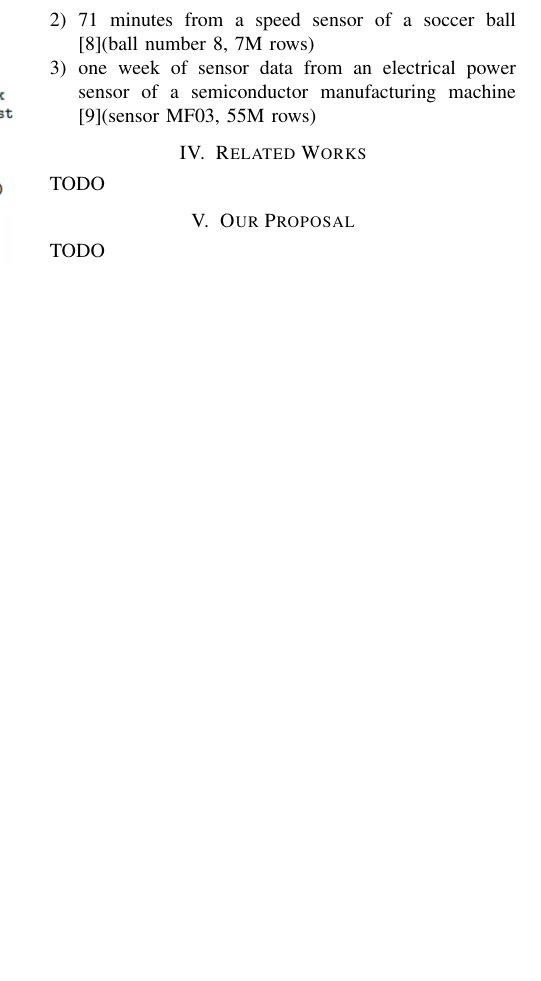
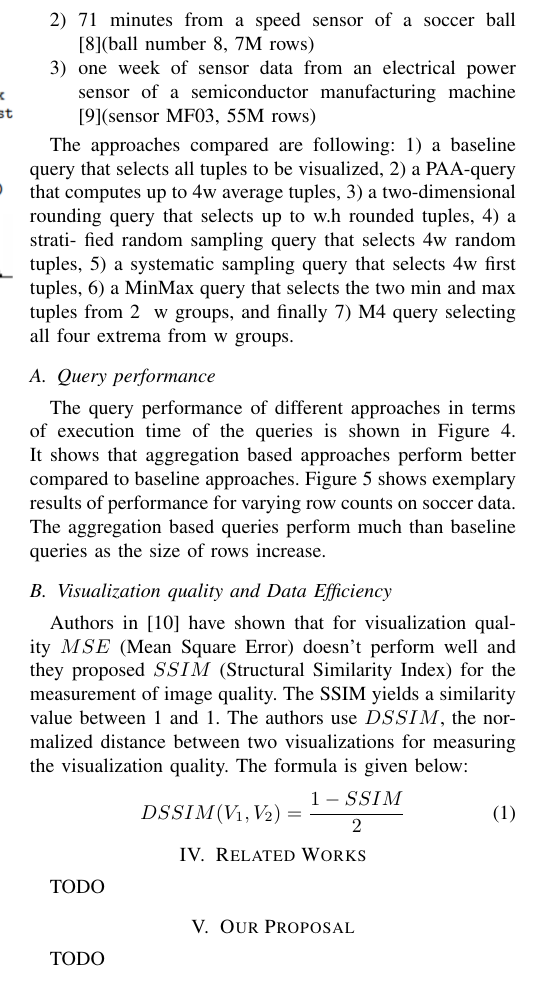
Before and after one commit to johirbuet/researchcomponent, a LaTeX paper (bare_conf.tex, which reads evaluation.tex): part of one column of page 2 of 2 before the commit and part of one column of page 2 of 3 after it, cut so that both start at the same text, the shorter picture padded with empty space. The pictures show the PDF file bare_conf.pdf that the author committed with the source.

Commit message:
more evaluations

```diff
--- a/evaluation.tex
+++ b/evaluation.tex
@@ -11,3 +11,37 @@ The authors use the following datasets:
 	from an electrical power sensor of a semiconductor manufacturing
 	machine \cite{jerzak2012debs}(sensor MF03, 55M rows)
 \end{enumerate}
+
+The approaches compared are following:
+1) a baseline query that selects
+all tuples to be visualized, 2) a PAA-query that computes
+up to 4·w average tuples, 3) a two-dimensional rounding
+query that selects up to w.h rounded tuples, 4) a strati-
+fied random sampling query that selects 4·w random tuples,
+5) a systematic sampling query that selects 4·w first tuples,
+6) a MinMax query that selects the two min and max tuples
+from 2 · w groups, and finally 7)  M4 query selecting
+all four extrema from w groups.
+
+\subsection{Query performance}
+\begin{figure*}
+	\includegraphics[width=\textwidth]{qp}
+	\caption{Query performance: (a,b,c,d) financial data, (e,f) soccer data, (g,h) machine data}
+	\label{qper}
+\end{figure*}
+
+\begin{figure*}
+	\includegraphics[width=0.5\textwidth]{pv}
+	\caption{Performance of different queries with varying row counts}
+	\label{vr}
+\end{figure*}
+
+The query performance of different approaches in terms of execution time of the queries is shown in Figure \ref{qper}. It shows that aggregation based approaches perform better compared to baseline approaches. Figure \ref{vr} shows exemplary results of performance  for varying row counts on soccer data. The aggregation based queries perform much than baseline queries as the size of rows increase.
+
+\subsection{Visualization quality and Data Efficiency}
+Authors in \cite{wang2004image} have shown that for visualization quality $MSE$ (Mean Square Error) doesn't perform well and they proposed $SSIM$ (Structural
+Similarity Index) for the measurement of image quality. The SSIM yields a similarity
+value between 1 and −1. The authors use $DSSIM$, the normalized distance between two visualizations for measuring the visualization quality. The formula is given below:
+\begin{equation}
+DSSIM(V_1, V_2) = \frac{1 - SSIM}{2}
+\end{equation}
```
Also changed, not shown: IEEEabrv.bib (+11 -0 lines), bare_conf.bbl, bare_conf.pdf, pv.PNG (added), qp.PNG (added), 3 other files.
